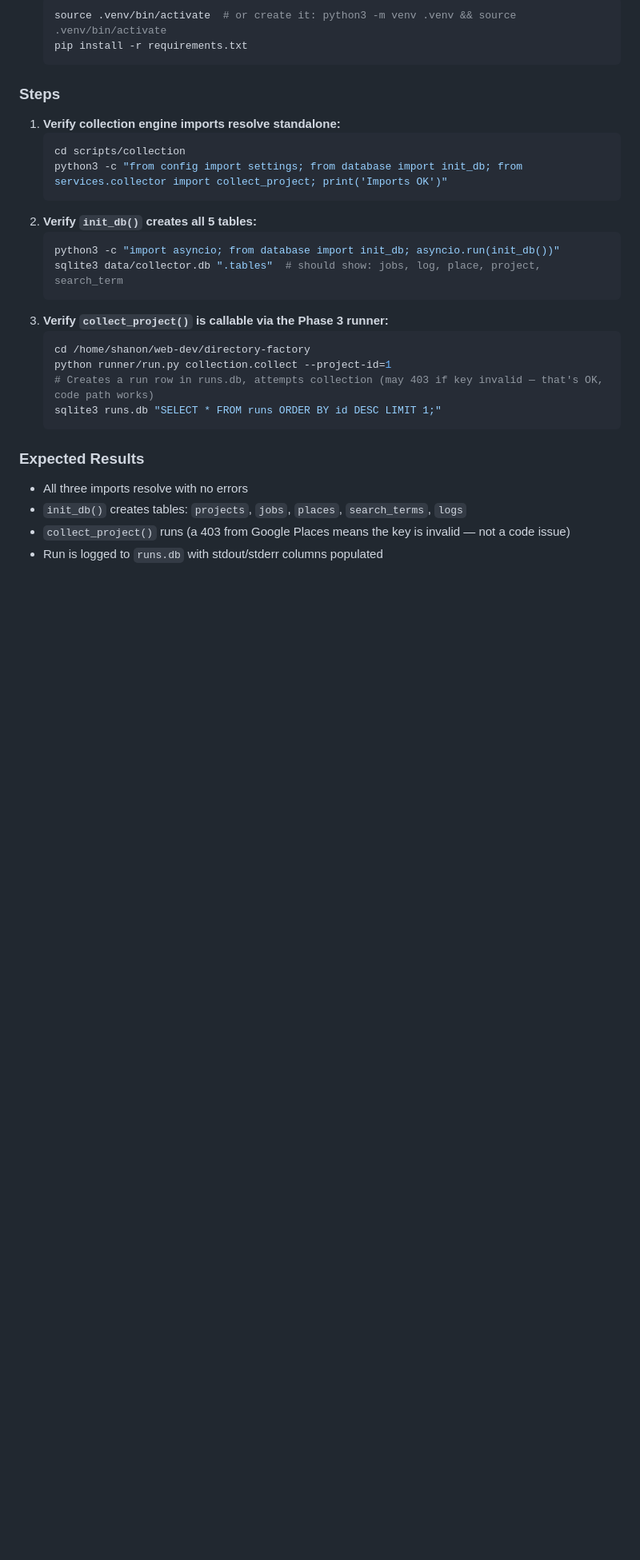
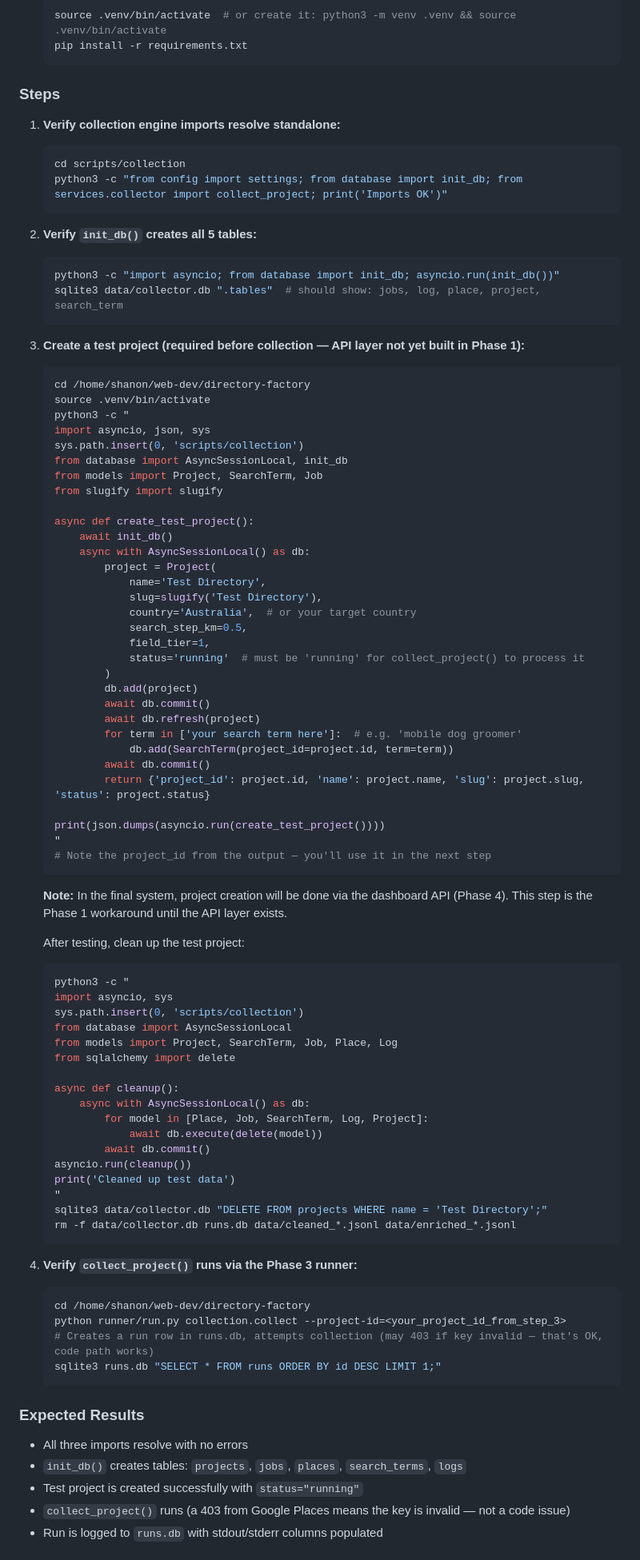
Before and after one commit to iamsonnysolis/directory-factory, a Markdown page: Directory-Factory-Project-Plan.md, the part around the change. Shown at 80% size. Rendered like a GitHub page; blank space fills up the shorter version.

Commit message:
Docs: Add project creation test step to Phase 1 test process
Added step 3 for creating a test project directly via SQLAlchemy
(worksaround for missing API layer — Phase 4 will provide the
dashboard API for this). Also added cleanup instructions after testing.

````diff
--- a/Directory-Factory-Project-Plan.md
+++ b/Directory-Factory-Project-Plan.md
@@ -194,6 +194,7 @@ standardized runner (Phase 3).
   ```
 
 ### Steps
+
 1. **Verify collection engine imports resolve standalone:**
    ```bash
    cd scripts/collection
@@ -204,10 +205,66 @@ standardized runner (Phase 3).
    python3 -c "import asyncio; from database import init_db; asyncio.run(init_db())"
    sqlite3 data/collector.db ".tables"  # should show: jobs, log, place, project, search_term
    ```
-3. **Verify `collect_project()` is callable via the Phase 3 runner:**
+3. **Create a test project (required before collection — API layer not yet built in Phase 1):**
    ```bash
    cd /home/shanon/web-dev/directory-factory
-   python runner/run.py collection.collect --project-id=1
+   source .venv/bin/activate
+   python3 -c "
+   import asyncio, json, sys
+   sys.path.insert(0, 'scripts/collection')
+   from database import AsyncSessionLocal, init_db
+   from models import Project, SearchTerm, Job
+   from slugify import slugify
+
+   async def create_test_project():
+       await init_db()
+       async with AsyncSessionLocal() as db:
+           project = Project(
+               name='Test Directory',
+               slug=slugify('Test Directory'),
+               country='Australia',  # or your target country
+               search_step_km=0.5,
+               field_tier=1,
+               status='running'  # must be 'running' for collect_project() to process it
+           )
+           db.add(project)
+           await db.commit()
+           await db.refresh(project)
+           for term in ['your search term here']:  # e.g. 'mobile dog groomer'
+               db.add(SearchTerm(project_id=project.id, term=term))
+           await db.commit()
+           return {'project_id': project.id, 'name': project.name, 'slug': project.slug, 'status': project.status}
+
+   print(json.dumps(asyncio.run(create_test_project())))
+   "
+   # Note the project_id from the output — you'll use it in the next step
+   ```
+   **Note:** In the final system, project creation will be done via the dashboard API (Phase 4). This step is the Phase 1 workaround until the API layer exists.
+
+   After testing, clean up the test project:
+   ```bash
+   python3 -c "
+   import asyncio, sys
+   sys.path.insert(0, 'scripts/collection')
+   from database import AsyncSessionLocal
+   from models import Project, SearchTerm, Job, Place, Log
+   from sqlalchemy import delete
+
+   async def cleanup():
+       async with AsyncSessionLocal() as db:
+           for model in [Place, Job, SearchTerm, Log, Project]:
+               await db.execute(delete(model))
+           await db.commit()
+   asyncio.run(cleanup())
+   print('Cleaned up test data')
+   "
+   sqlite3 data/collector.db "DELETE FROM projects WHERE name = 'Test Directory';"
+   rm -f data/collector.db runs.db data/cleaned_*.jsonl data/enriched_*.jsonl
+   ```
+4. **Verify `collect_project()` runs via the Phase 3 runner:**
+   ```bash
+   cd /home/shanon/web-dev/directory-factory
+   python runner/run.py collection.collect --project-id=<your_project_id_from_step_3>
    # Creates a run row in runs.db, attempts collection (may 403 if key invalid — that's OK, code path works)
    sqlite3 runs.db "SELECT * FROM runs ORDER BY id DESC LIMIT 1;"
    ```
@@ -215,6 +272,7 @@ standardized runner (Phase 3).
 ### Expected Results
 - All three imports resolve with no errors
 - `init_db()` creates tables: `projects`, `jobs`, `places`, `search_terms`, `logs`
+- Test project is created successfully with `status="running"`
 - `collect_project()` runs (a 403 from Google Places means the key is invalid — not a code issue)
 - Run is logged to `runs.db` with stdout/stderr columns populated
 
````
